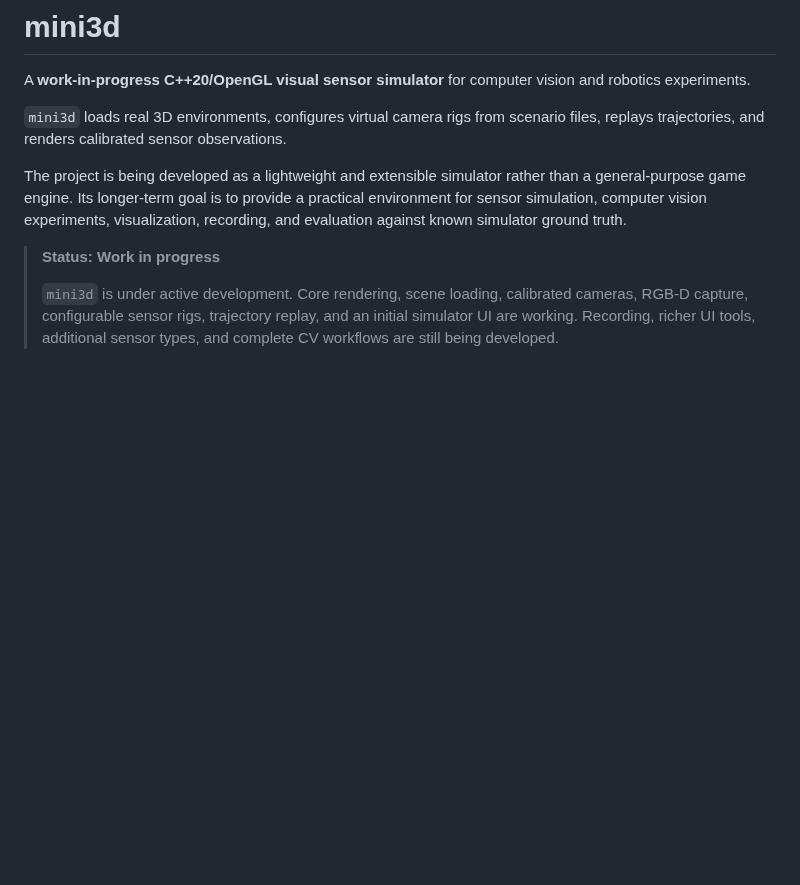
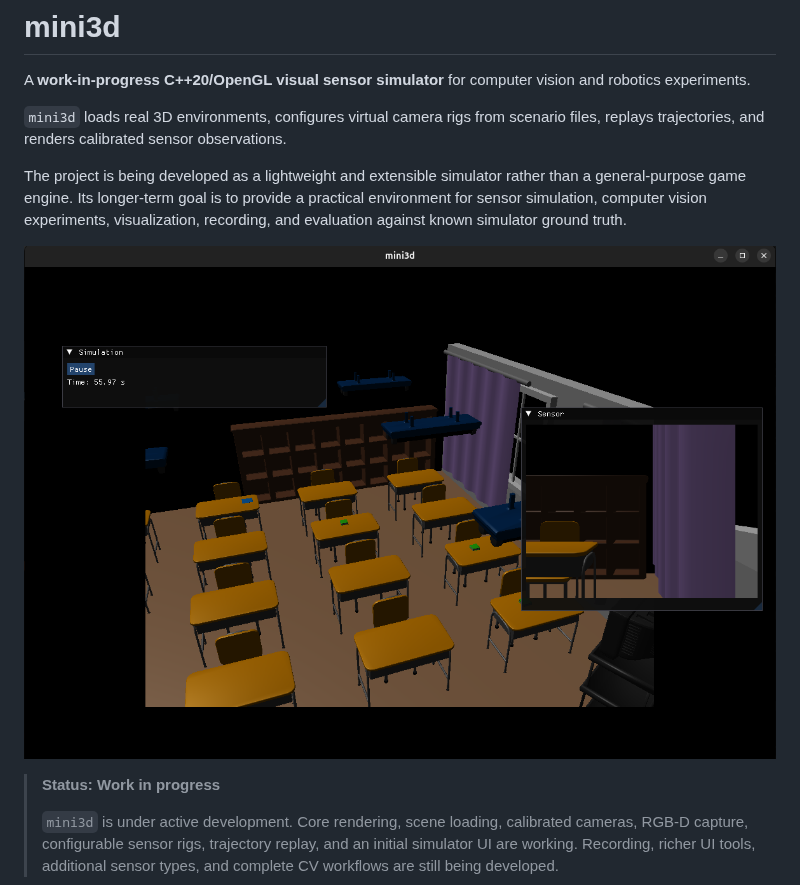
Before and after one commit to ohkwon718/mini3d, a Markdown page: README.md, the part around the change. GitHub-like rendering; pictures changed too: docs/images/mini3d_simulator.png (added); blank space fills up the shorter version.

Commit message:
screenshot on readme

```diff
--- a/README.md
+++ b/README.md
@@ -5,6 +5,8 @@ A **work-in-progress C++20/OpenGL visual sensor simulator** for computer vision
 `mini3d` loads real 3D environments, configures virtual camera rigs from scenario files, replays trajectories, and renders calibrated sensor observations.
 
 The project is being developed as a lightweight and extensible simulator rather than a general-purpose game engine. Its longer-term goal is to provide a practical environment for sensor simulation, computer vision experiments, visualization, recording, and evaluation against known simulator ground truth.
+
+![mini3d simulator](docs/images/mini3d_simulator.png)
 
 > **Status: Work in progress**
 >
```
